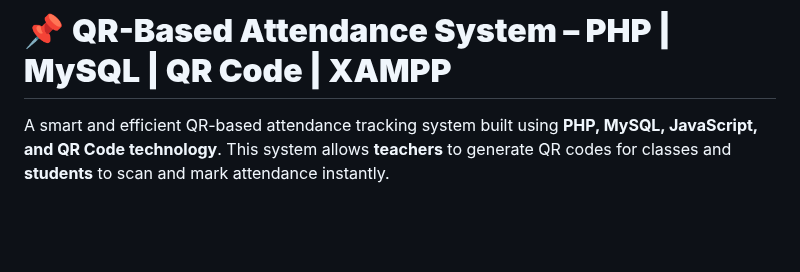
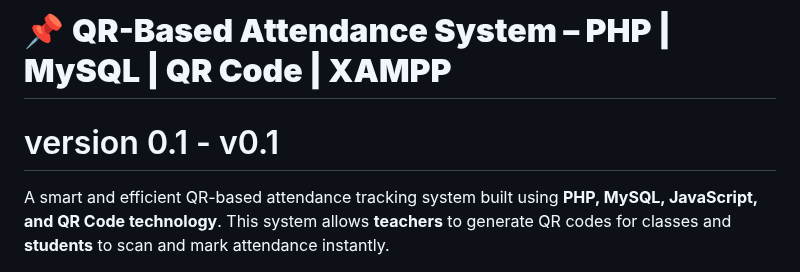
Before and after one commit to AdiveshSanagi/MarkX-QR-attendance-system, a Markdown page: README.md, the part around the change. Drawn GitHub-style; blank space fills up the shorter version.

Commit message:
Add version 0.1 to README
Added version information to the README.

```diff
--- a/README.md
+++ b/README.md
@@ -1,4 +1,5 @@
 # 📌 **QR-Based Attendance System – PHP | MySQL | QR Code | XAMPP**
+# version 0.1 - v0.1
 
 A smart and efficient QR-based attendance tracking system built using **PHP, MySQL, JavaScript, and QR Code technology**.
 This system allows **teachers** to generate QR codes for classes and **students** to scan and mark attendance instantly.
```
